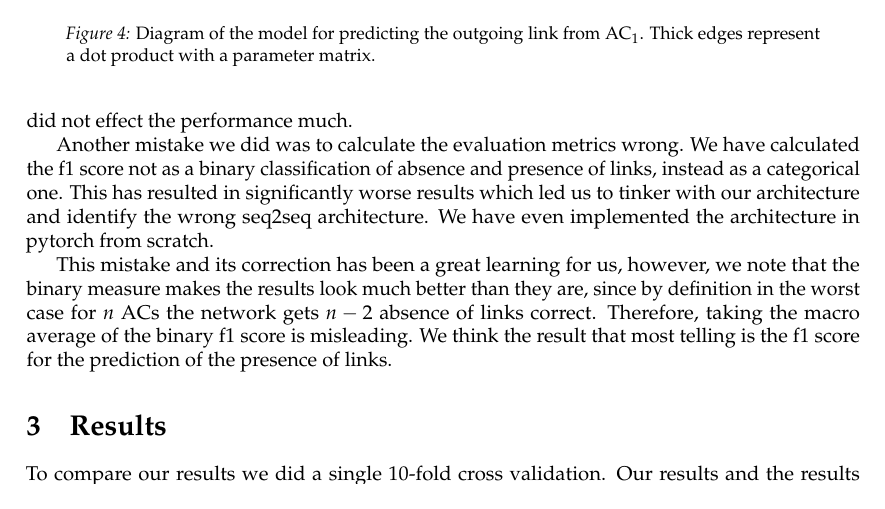
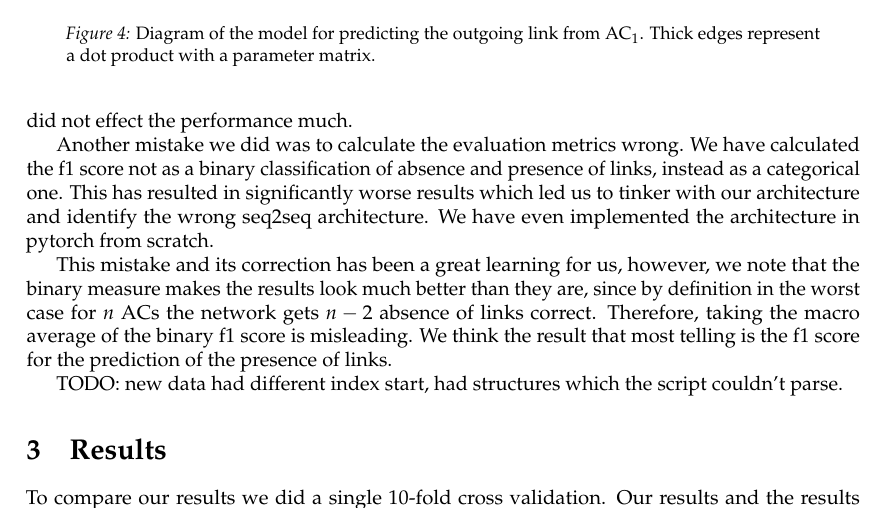
Before and after one commit to oguzserbetci/argmin2017, a LaTeX paper (report/main.tex): part of page 4 of 6, cut so that both start at the same text. Compiled offline with pdfLaTeX.

Commit message:
report TODO

```diff
--- a/report/main.tex
+++ b/report/main.tex
@@ -136,6 +136,8 @@ This has resulted in significantly worse results which led us to tinker with our
 This mistake and its correction has been a great learning for us, however, we note that the binary measure makes the results look much better than they are,
 since by definition in the worst case for $n$ ACs the network gets $n-2$ absence of links correct. Therefore, taking the macro average of the binary f1 score is misleading. We think the result that most telling is the f1 score for the prediction of the presence of links.
 
+TODO: new data had different index start, had structures which the script couldn't parse.
+
 \section{Results}
 To compare our results we did a single 10-fold cross validation. Our results and the results from~\cite{potash2017here} can be seen in~\autoref{tab:results}.
 Only additional configuration we present is to apply class weights into the loss calculation and using the new extended corpus.
```
